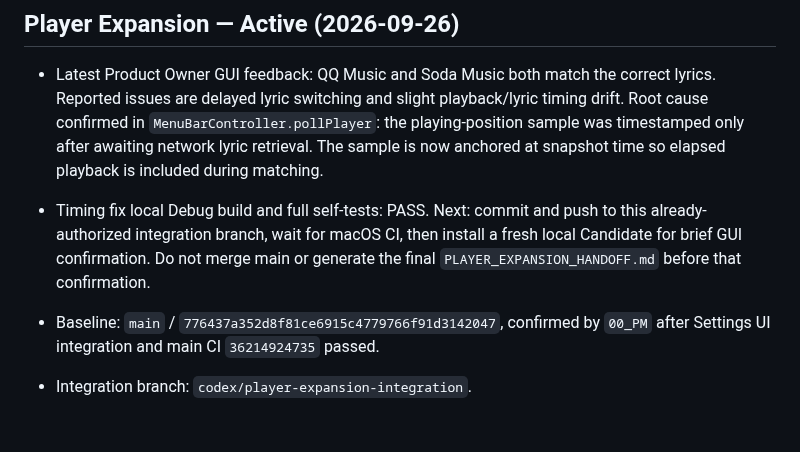
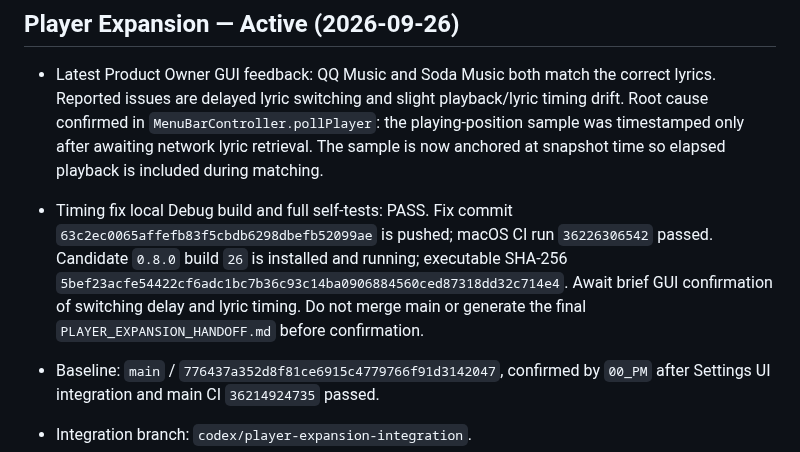
Before and after one commit to Xiye88/NotchMuse, a Markdown page: PROJECT_HANDOFF.md, the part around the change. Drawn GitHub-style; blank space fills up the shorter version.

Commit message:
docs: record lyric timing candidate validation

```diff
--- a/PROJECT_HANDOFF.md
+++ b/PROJECT_HANDOFF.md
@@ -8,10 +8,12 @@
   `MenuBarController.pollPlayer`: the playing-position sample was timestamped
   only after awaiting network lyric retrieval. The sample is now anchored at
   snapshot time so elapsed playback is included during matching.
-- Timing fix local Debug build and full self-tests: PASS. Next: commit and push
-  to this already-authorized integration branch, wait for macOS CI, then install
-  a fresh local Candidate for brief GUI confirmation. Do not merge main or
-  generate the final `PLAYER_EXPANSION_HANDOFF.md` before that confirmation.
+- Timing fix local Debug build and full self-tests: PASS. Fix commit
+  `63c2ec0065affefb83f5cbdb6298dbefb52099ae` is pushed; macOS CI run
+  `36226306542` passed. Candidate `0.8.0` build `26` is installed and running;
+  executable SHA-256 `5bef23acfe54422cf6adc1bc7b36c93c14ba0906884560ced87318dd32c714e4`.
+  Await brief GUI confirmation of switching delay and lyric timing. Do not merge
+  main or generate the final `PLAYER_EXPANSION_HANDOFF.md` before confirmation.
 
 - Baseline: `main` / `776437a352d8f81ce6915c4779766f91d3142047`, confirmed by
   `00_PM` after Settings UI integration and main CI `36214924735` passed.
```
Also changed, not shown: TASK_BOARD.md (+4 -4 lines).
